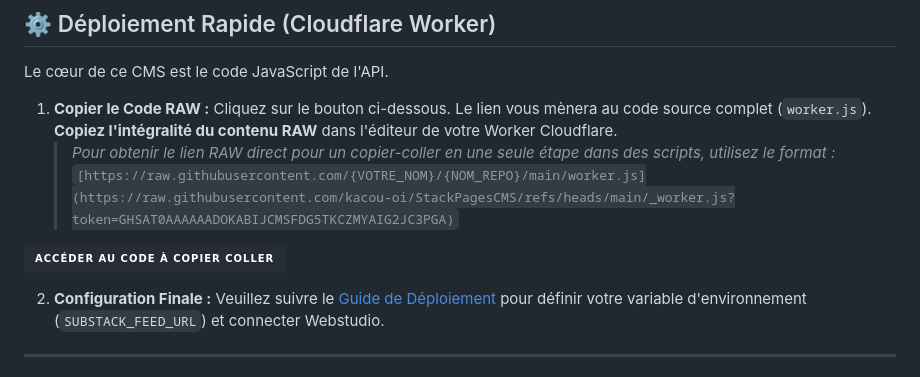
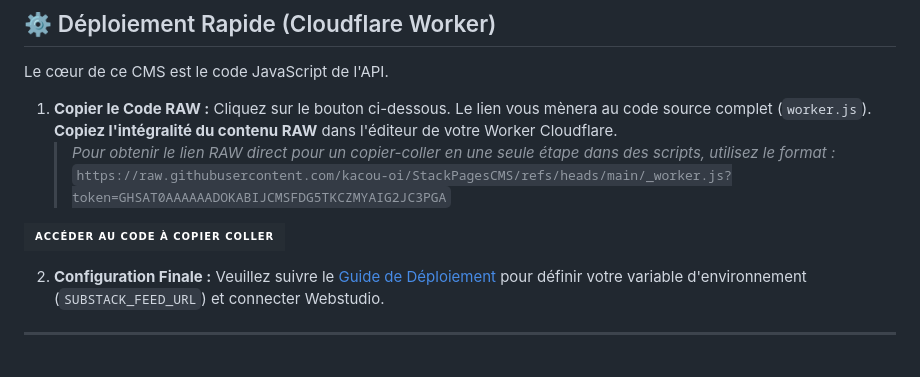
Before and after one commit to kacou-oi/StackPagesCMS, a Markdown page: README.md, the part around one of its changes. GitHub-like rendering; badges without logos.

Commit message:
Update links and button in README.md

```diff
--- a/README.md
+++ b/README.md
@@ -37,5 +37,5 @@ Le cœur de ce CMS est le code JavaScript de l'API.
 
 1.  **Copier le Code RAW :** Cliquez sur le bouton ci-dessous. Le lien vous mènera au code source complet (`worker.js`). **Copiez l'intégralité du contenu RAW** dans l'éditeur de votre Worker Cloudflare.
     > *Pour obtenir le lien RAW direct pour un copier-coller en une seule étape dans des scripts, utilisez le format :*
-    > `[https://raw.githubusercontent.com/{VOTRE_NOM}/{NOM_REPO}/main/worker.js](https://raw.githubusercontent.com/kacou-oi/StackPagesCMS/refs/heads/main/_worker.js?token=GHSAT0AAAAAADOKABIJCMSFDG5TKCZMYAIG2JC3PGA)`
+    > `https://raw.githubusercontent.com/kacou-oi/StackPagesCMS/refs/heads/main/_worker.js?token=GHSAT0AAAAAADOKABIJCMSFDG5TKCZMYAIG2JC3PGA`
 
```
Also changed, not shown: other parts of README.md (+1 -1 lines).
